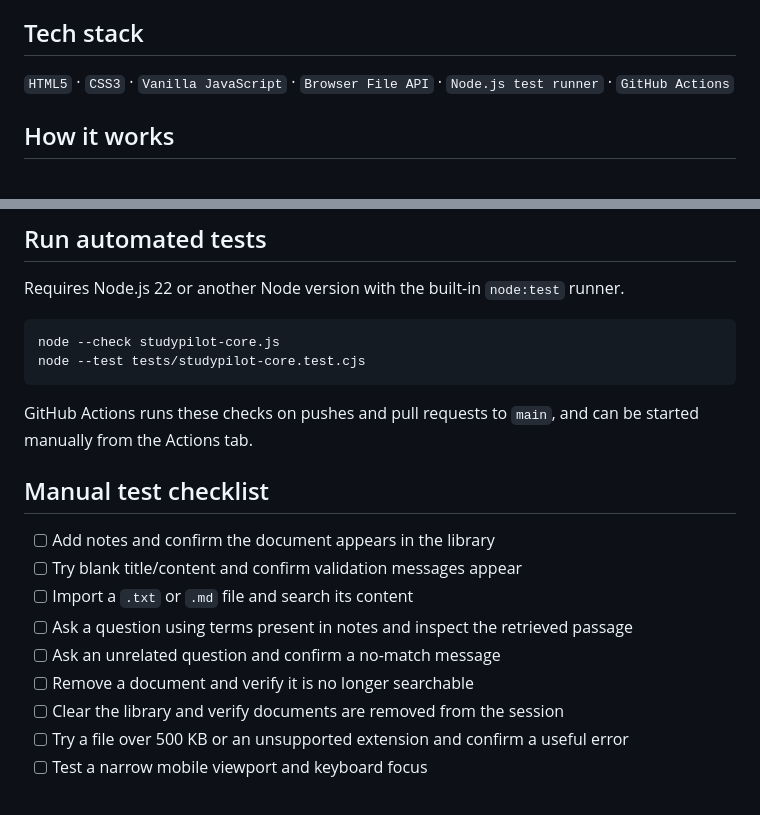
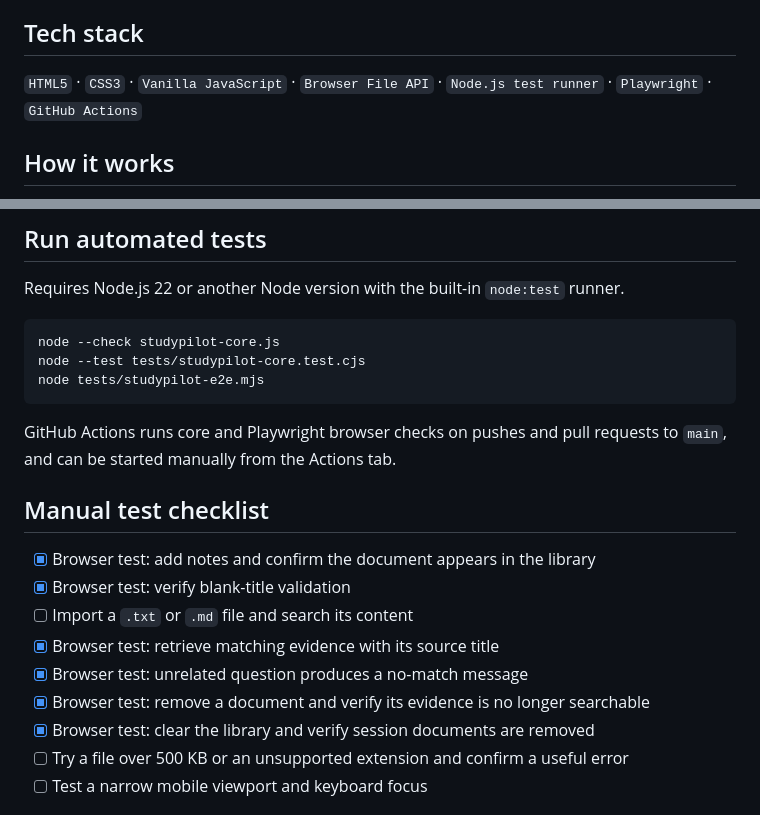
Before and after one commit to khare-pratham/studypilot, a Markdown page: README.md, 2 parts joined by grey strips. Rendered like a GitHub page.

Commit message:
Document StudyPilot browser test coverage

````diff
--- a/README.md
+++ b/README.md
@@ -23,7 +23,7 @@ StudyPilot is a local-first study prototype. Users can paste notes or import tex
 
 ## Tech stack
 
-`HTML5` · `CSS3` · `Vanilla JavaScript` · `Browser File API` · `Node.js test runner` · `GitHub Actions`
+`HTML5` · `CSS3` · `Vanilla JavaScript` · `Browser File API` · `Node.js test runner` · `Playwright` · `GitHub Actions`
 
 ## How it works
 
@@ -47,19 +47,20 @@ Requires Node.js 22 or another Node version with the built-in `node:test` runner
 ```bash
 node --check studypilot-core.js
 node --test tests/studypilot-core.test.cjs
+node tests/studypilot-e2e.mjs
 ```
 
-GitHub Actions runs these checks on pushes and pull requests to `main`, and can be started manually from the Actions tab.
+GitHub Actions runs core and Playwright browser checks on pushes and pull requests to `main`, and can be started manually from the Actions tab.
 
 ## Manual test checklist
 
-- [ ] Add notes and confirm the document appears in the library
-- [ ] Try blank title/content and confirm validation messages appear
+- [x] Browser test: add notes and confirm the document appears in the library
+- [x] Browser test: verify blank-title validation
 - [ ] Import a `.txt` or `.md` file and search its content
-- [ ] Ask a question using terms present in notes and inspect the retrieved passage
-- [ ] Ask an unrelated question and confirm a no-match message
-- [ ] Remove a document and verify it is no longer searchable
-- [ ] Clear the library and verify documents are removed from the session
+- [x] Browser test: retrieve matching evidence with its source title
+- [x] Browser test: unrelated question produces a no-match message
+- [x] Browser test: remove a document and verify its evidence is no longer searchable
+- [x] Browser test: clear the library and verify session documents are removed
 - [ ] Try a file over 500 KB or an unsupported extension and confirm a useful error
 - [ ] Test a narrow mobile viewport and keyboard focus
 
````
